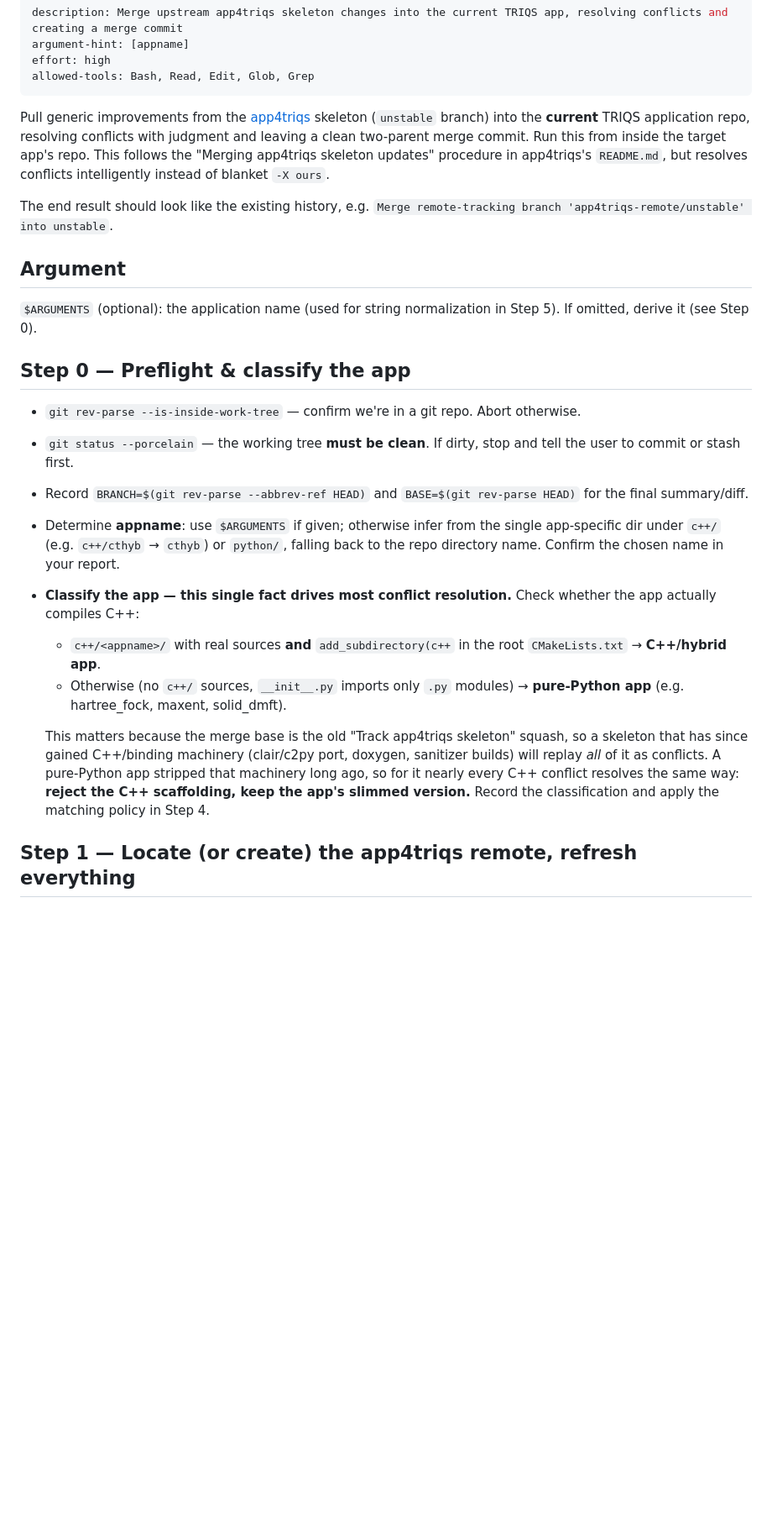
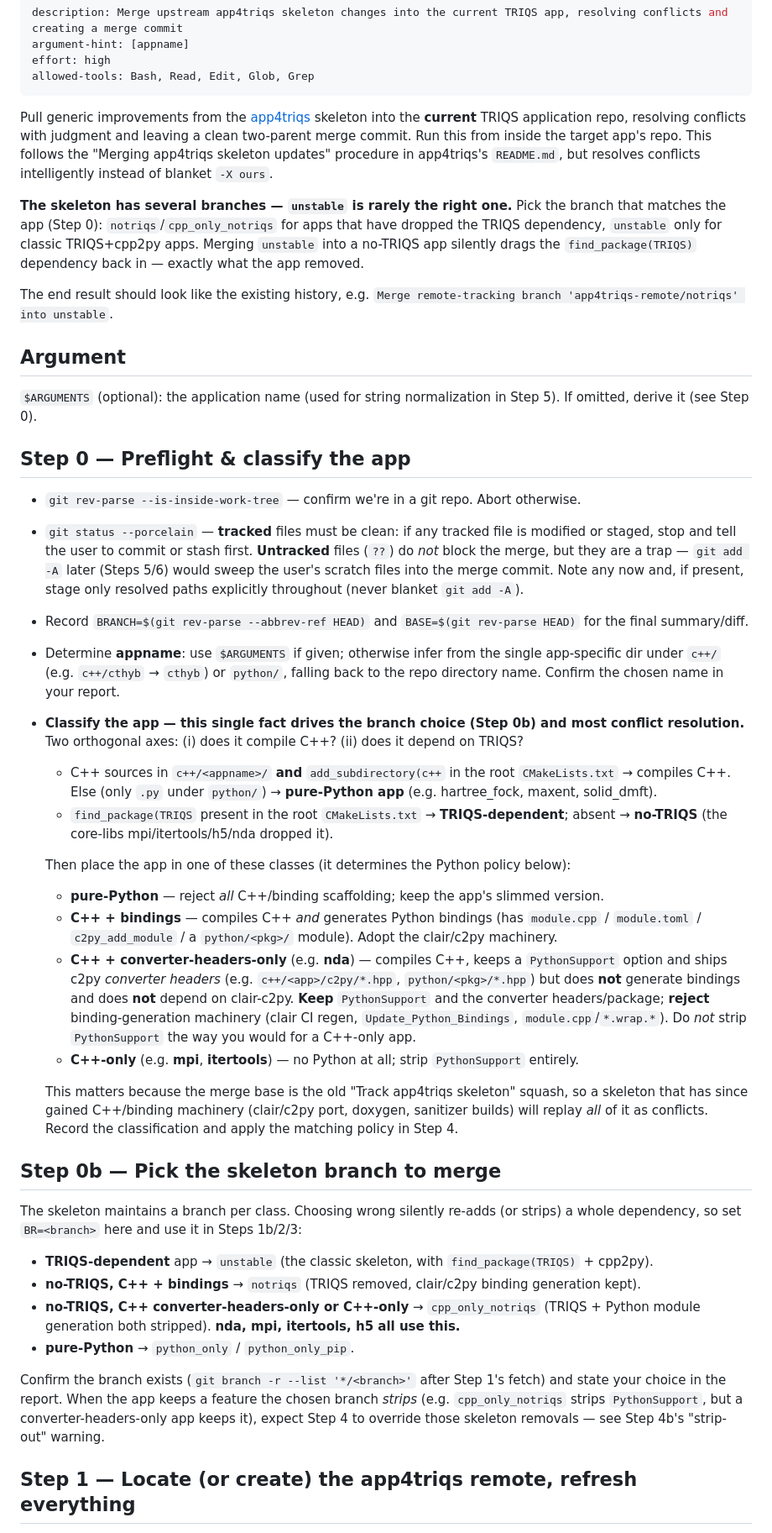
Before and after one commit to Wentzell/dotfiles, a Markdown page: .claude/commands/merge-app4triqs.md, the part around one of its changes. Shown at 84% size. GitHub-like rendering; blank space fills up the shorter version.

```diff
--- a/.claude/commands/merge-app4triqs.md
+++ b/.claude/commands/merge-app4triqs.md
@@ -6,13 +6,19 @@ allowed-tools: Bash, Read, Edit, Glob, Grep
 ---
 
 Pull generic improvements from the [app4triqs](https://github.com/triqs/app4triqs) skeleton
-(`unstable` branch) into the **current** TRIQS application repo, resolving conflicts with
-judgment and leaving a clean two-parent merge commit. Run this from inside the target app's
-repo. This follows the "Merging app4triqs skeleton updates" procedure in app4triqs's
-`README.md`, but resolves conflicts intelligently instead of blanket `-X ours`.
+into the **current** TRIQS application repo, resolving conflicts with judgment and leaving a
+clean two-parent merge commit. Run this from inside the target app's repo. This follows the
+"Merging app4triqs skeleton updates" procedure in app4triqs's `README.md`, but resolves
+conflicts intelligently instead of blanket `-X ours`.
+
+**The skeleton has several branches — `unstable` is rarely the right one.** Pick the branch
+that matches the app (Step 0): `notriqs`/`cpp_only_notriqs` for apps that have dropped the
+TRIQS dependency, `unstable` only for classic TRIQS+cpp2py apps. Merging `unstable` into a
+no-TRIQS app silently drags the `find_package(TRIQS)` dependency back in — exactly what the app
+removed.
 
 The end result should look like the existing history, e.g.
-`Merge remote-tracking branch 'app4triqs-remote/unstable' into unstable`.
+`Merge remote-tracking branch 'app4triqs-remote/notriqs' into unstable`.
 
 ## Argument
 
@@ -22,26 +28,59 @@ omitted, derive it (see Step 0).
 ## Step 0 — Preflight & classify the app
 
 - `git rev-parse --is-inside-work-tree` — confirm we're in a git repo. Abort otherwise.
-- `git status --porcelain` — the working tree **must be clean**. If dirty, stop and tell the
-  user to commit or stash first.
+- `git status --porcelain` — **tracked** files must be clean: if any tracked file is modified
+  or staged, stop and tell the user to commit or stash first. **Untracked** files (`??`) do
+  *not* block the merge, but they are a trap — `git add -A` later (Steps 5/6) would sweep the
+  user's scratch files into the merge commit. Note any now and, if present, stage only resolved
+  paths explicitly throughout (never blanket `git add -A`).
 - Record `BRANCH=$(git rev-parse --abbrev-ref HEAD)` and `BASE=$(git rev-parse HEAD)` for the
   final summary/diff.
 - Determine **appname**: use `$ARGUMENTS` if given; otherwise infer from the single
   app-specific dir under `c++/` (e.g. `c++/cthyb` → `cthyb`) or `python/`, falling back to
   the repo directory name. Confirm the chosen name in your report.
-- **Classify the app — this single fact drives most conflict resolution.** Check whether the
-  app actually compiles C++:
-  - `c++/<appname>/` with real sources **and** `add_subdirectory(c++` in the root
-    `CMakeLists.txt` → **C++/hybrid app**.
-  - Otherwise (no `c++/` sources, `__init__.py` imports only `.py` modules) → **pure-Python
-    app** (e.g. hartree_fock, maxent, solid_dmft).
+- **Classify the app — this single fact drives the branch choice (Step 0b) and most conflict
+  resolution.** Two orthogonal axes: (i) does it compile C++? (ii) does it depend on TRIQS?
+  - C++ sources in `c++/<appname>/` **and** `add_subdirectory(c++` in the root `CMakeLists.txt`
+    → compiles C++. Else (only `.py` under `python/`) → **pure-Python app** (e.g. hartree_fock,
+    maxent, solid_dmft).
+  - `find_package(TRIQS` present in the root `CMakeLists.txt` → **TRIQS-dependent**; absent →
+    **no-TRIQS** (the core-libs mpi/itertools/h5/nda dropped it).
+
+  Then place the app in one of these classes (it determines the Python policy below):
+  - **pure-Python** — reject *all* C++/binding scaffolding; keep the app's slimmed version.
+  - **C++ + bindings** — compiles C++ *and* generates Python bindings (has `module.cpp` /
+    `module.toml` / `c2py_add_module` / a `python/<pkg>/` module). Adopt the clair/c2py
+    machinery.
+  - **C++ + converter-headers-only** (e.g. **nda**) — compiles C++, keeps a `PythonSupport`
+    option and ships c2py *converter headers* (e.g. `c++/<app>/c2py/*.hpp`, `python/<pkg>/*.hpp`)
+    but does **not** generate bindings and does **not** depend on clair-c2py. **Keep**
+    `PythonSupport` and the converter headers/package; **reject** binding-generation machinery
+    (clair CI regen, `Update_Python_Bindings`, `module.cpp`/`*.wrap.*`). Do *not* strip
+    `PythonSupport` the way you would for a C++-only app.
+  - **C++-only** (e.g. **mpi**, **itertools**) — no Python at all; strip `PythonSupport`
+    entirely.
 
   This matters because the merge base is the old "Track app4triqs skeleton" squash, so a
   skeleton that has since gained C++/binding machinery (clair/c2py port, doxygen, sanitizer
-  builds) will replay *all* of it as conflicts. A pure-Python app stripped that machinery long
-  ago, so for it nearly every C++ conflict resolves the same way: **reject the C++ scaffolding,
-  keep the app's slimmed version.** Record the classification and apply the matching policy in
-  Step 4.
+  builds) will replay *all* of it as conflicts. Record the classification and apply the matching
+  policy in Step 4.
+
+## Step 0b — Pick the skeleton branch to merge
+
+The skeleton maintains a branch per class. Choosing wrong silently re-adds (or strips) a whole
+dependency, so set `BR=<branch>` here and use it in Steps 1b/2/3:
+
+- **TRIQS-dependent** app → `unstable` (the classic skeleton, with `find_package(TRIQS)` +
+  cpp2py).
+- **no-TRIQS, C++ + bindings** → `notriqs` (TRIQS removed, clair/c2py binding generation kept).
+- **no-TRIQS, C++ converter-headers-only or C++-only** → `cpp_only_notriqs` (TRIQS + Python
+  module generation both stripped). **nda, mpi, itertools, h5 all use this.**
+- **pure-Python** → `python_only` / `python_only_pip`.
+
+Confirm the branch exists (`git branch -r --list '*/<branch>'` after Step 1's fetch) and state
+your choice in the report. When the app keeps a feature the chosen branch *strips* (e.g.
+`cpp_only_notriqs` strips `PythonSupport`, but a converter-headers-only app keeps it), expect
+Step 4 to override those skeleton removals — see Step 4b's "strip-out" warning.
 
 ## Step 1 — Locate (or create) the app4triqs remote, refresh everything
 
```
Also changed, not shown: other parts of .claude/commands/merge-app4triqs.md (+27 -8 lines), .claude/commands/migrate-to-c2py.md (added, +306 -0 lines), .claude/commands/release-changelog.md (+1 -1 lines).
